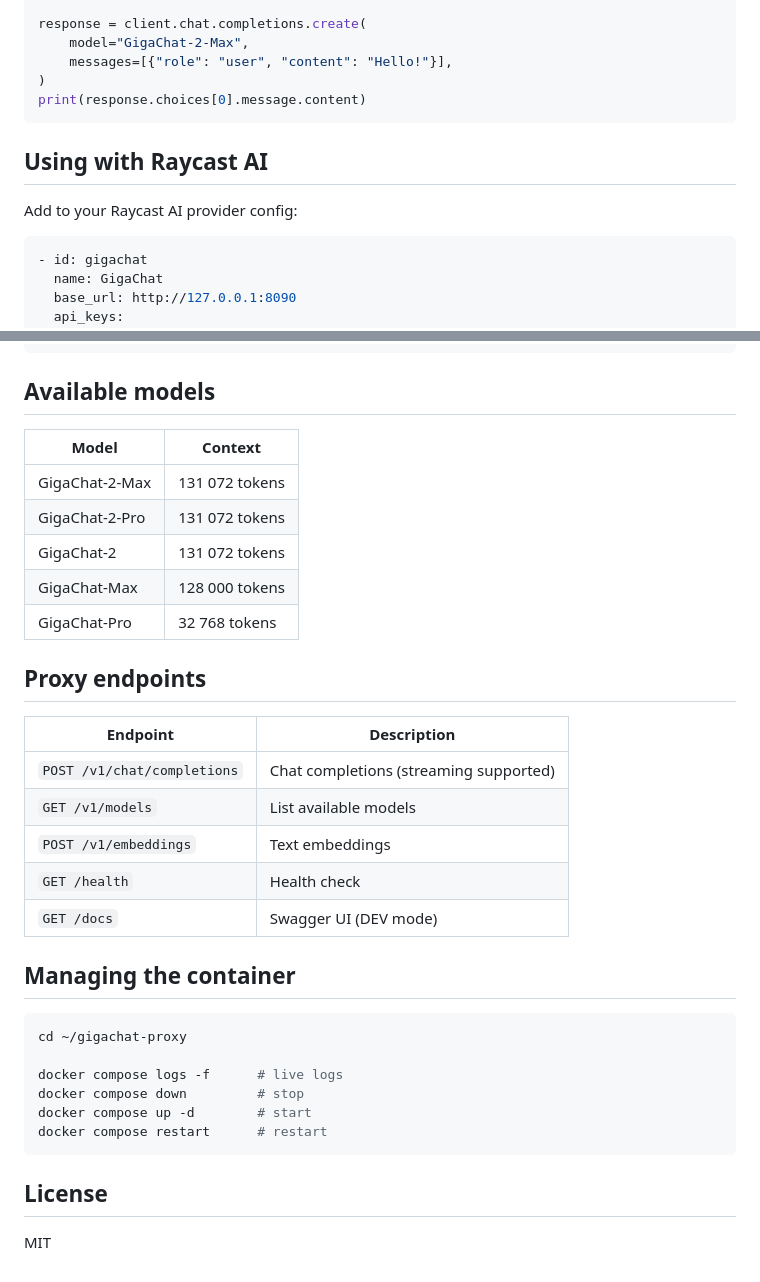
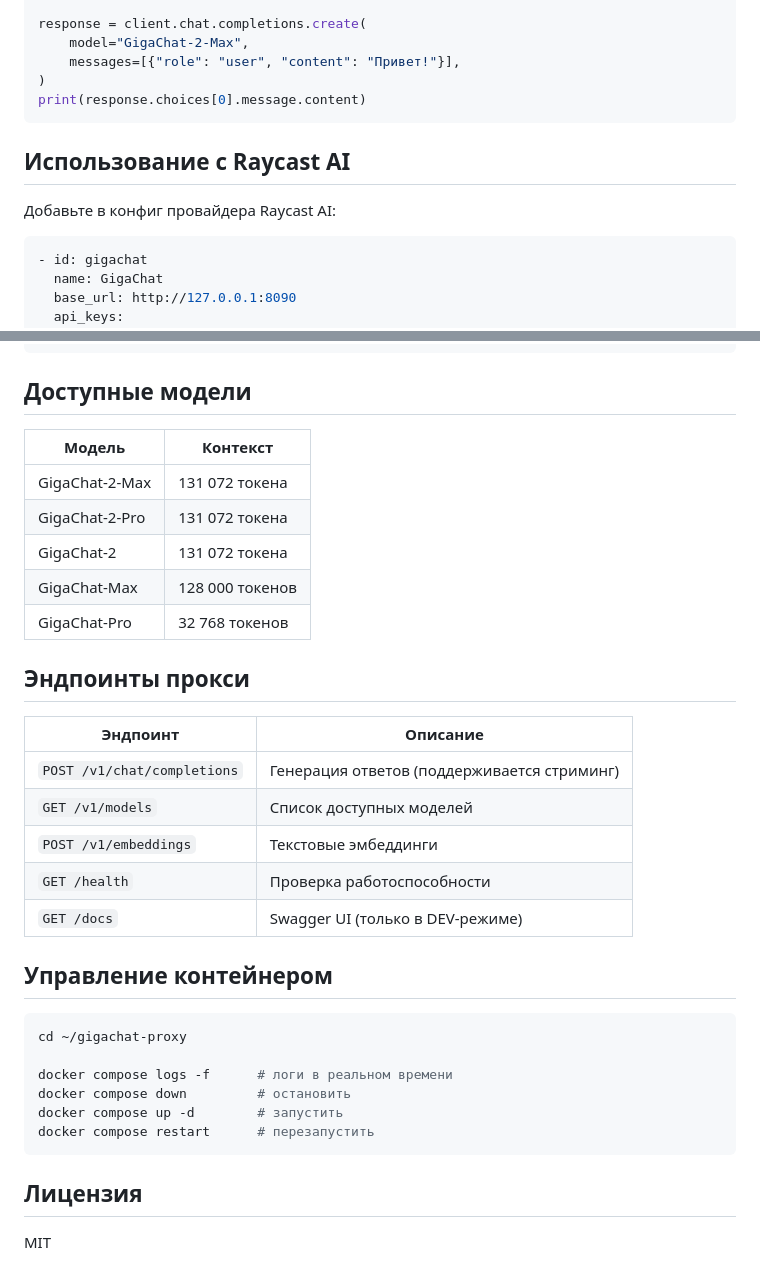
Before and after one commit to dimensi/gigachat-proxy, a Markdown page: README.md, 2 parts joined by grey strips. GitHub-like rendering.

````diff
--- a/README.md
+++ b/README.md
@@ -78,14 +78,14 @@ client = OpenAI(
 
 response = client.chat.completions.create(
     model="GigaChat-2-Max",
-    messages=[{"role": "user", "content": "Hello!"}],
+    messages=[{"role": "user", "content": "Привет!"}],
 )
 print(response.choices[0].message.content)
 ```
 
-## Using with Raycast AI
+## Использование с Raycast AI
 
-Add to your Raycast AI provider config:
+Добавьте в конфиг провайдера Raycast AI:
 
 ```yaml
 - id: gigachat
@@ -105,37 +105,37 @@ Add to your Raycast AI provider config:
         tools: { supported: true }
 ```
 
-## Available models
+## Доступные модели
 
-| Model | Context |
+| Модель | Контекст |
 |---|---|
-| GigaChat-2-Max | 131 072 tokens |
-| GigaChat-2-Pro | 131 072 tokens |
-| GigaChat-2 | 131 072 tokens |
-| GigaChat-Max | 128 000 tokens |
-| GigaChat-Pro | 32 768 tokens |
+| GigaChat-2-Max | 131 072 токена |
+| GigaChat-2-Pro | 131 072 токена |
+| GigaChat-2 | 131 072 токена |
+| GigaChat-Max | 128 000 токенов |
+| GigaChat-Pro | 32 768 токенов |
 
-## Proxy endpoints
+## Эндпоинты прокси
 
-| Endpoint | Description |
+| Эндпоинт | Описание |
 |---|---|
-| `POST /v1/chat/completions` | Chat completions (streaming supported) |
-| `GET /v1/models` | List available models |
-| `POST /v1/embeddings` | Text embeddings |
-| `GET /health` | Health check |
-| `GET /docs` | Swagger UI (DEV mode) |
+| `POST /v1/chat/completions` | Генерация ответов (поддерживается стриминг) |
+| `GET /v1/models` | Список доступных моделей |
+| `POST /v1/embeddings` | Текстовые эмбеддинги |
+| `GET /health` | Проверка работоспособности |
+| `GET /docs` | Swagger UI (только в DEV-режиме) |
 
-## Managing the container
+## Управление контейнером
 
 ```bash
 cd ~/gigachat-proxy
 
-docker compose logs -f      # live logs
-docker compose down         # stop
-docker compose up -d        # start
-docker compose restart      # restart
+docker compose logs -f      # логи в реальном времени
+docker compose down         # остановить
+docker compose up -d        # запустить
+docker compose restart      # перезапустить
 ```
 
-## License
+## Лицензия
 
 MIT
````
Also changed, not shown: other parts of README.md (+34 -34 lines).
